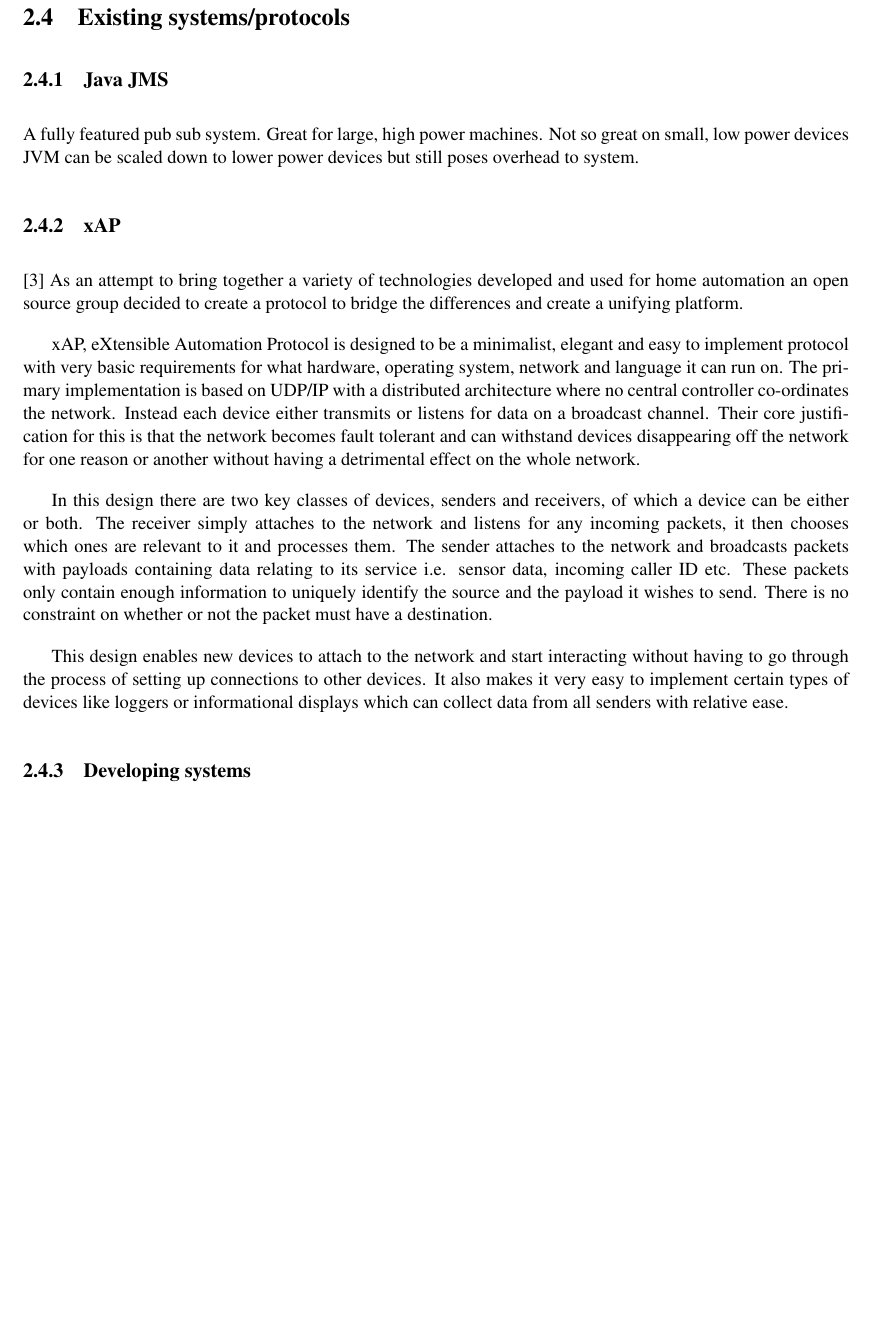
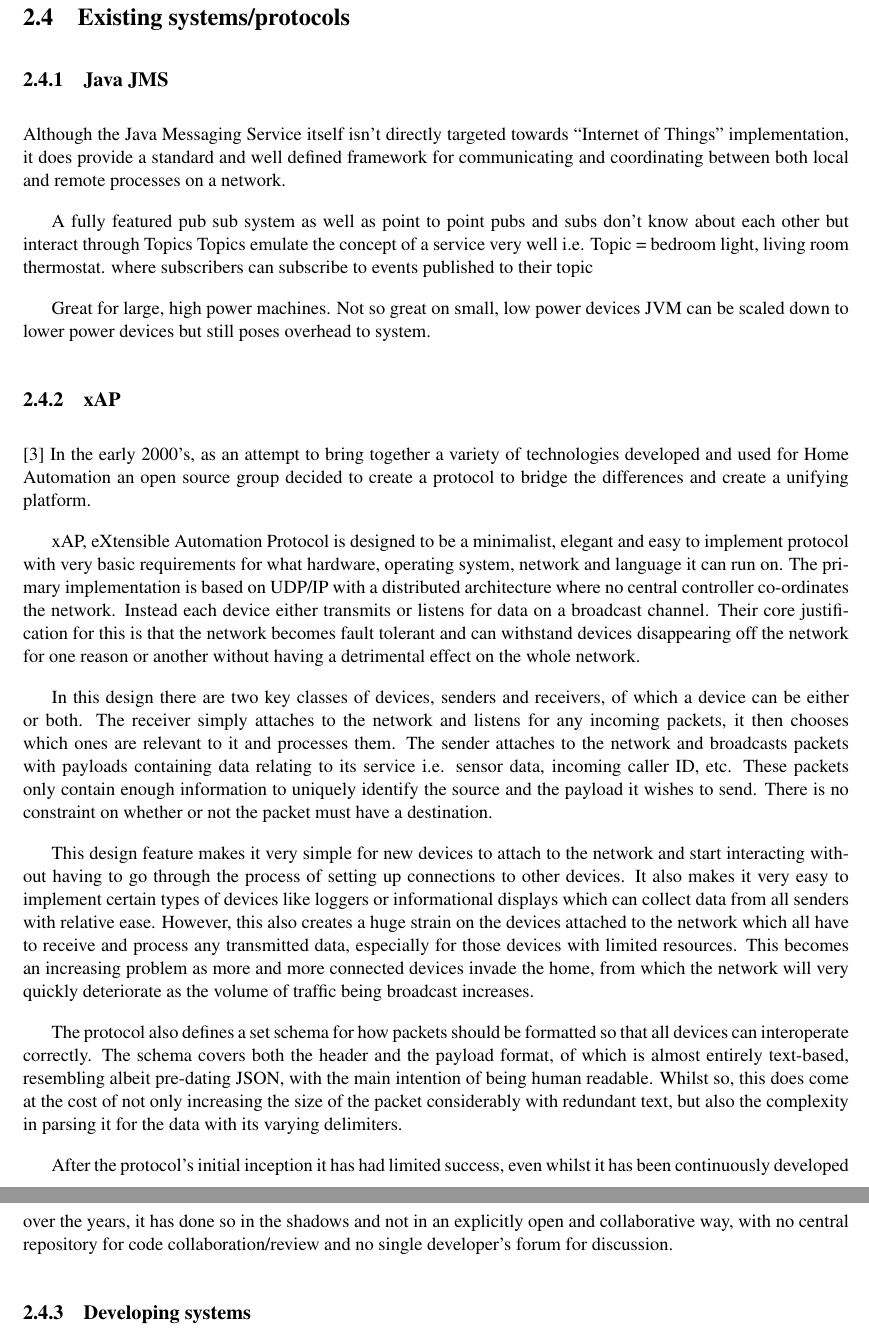
Before and after one commit to drFerg/KNoT, a LaTeX document (report/report/report.tex): part of page 10 of 18 before the commit and two parts of pages 10 and 11 of 19 after it, the two joined at a grey line, cut so that both start at the same text, the shorter picture padded with empty space. Compiled offline with pdfLaTeX.

Commit message:
Added more content to xAP, almost finished

```diff
--- a/report/report/report.tex
+++ b/report/report/report.tex
@@ -176,7 +174,15 @@ Concerns which differ, align.
 
 \subsection{Java JMS} % (fold)
 \label{sub:java_jms}
-A fully featured pub sub system.
+Although the Java Messaging Service itself isn't directly targeted towards ``Internet of Things'' implementation, it does provide a standard and well defined framework for communicating and coordinating between both local and remote processes on a network.
+
+
+A fully featured pub sub system as well as point to point
+pubs and subs don't know about each other but interact through Topics
+Topics emulate the concept of a service very well i.e. Topic = bedroom light, living room thermostat. where subscribers can subscribe to events published to their topic
+
+
+
 Great for large, high power machines.
 Not so great on small, low power devices
 JVM can be scaled down to lower power devices but still poses overhead to system.
@@ -185,17 +191,20 @@ JVM can be scaled down to lower power devices but still poses overhead to system
 \subsection{xAP} % (fold)
 \label{sub:xap}
 \cite{xAP}
-As an attempt to bring together a variety of technologies developed and used for home automation an open source group decided to create a protocol to bridge the differences and create a unifying platform.
+In the early 2000's, as an attempt to bring together a variety of technologies developed and used for Home Automation an open source group decided to create a protocol to bridge the differences and create a unifying platform.
 
 xAP, eXtensible Automation Protocol is designed to be a minimalist, elegant and easy to implement protocol with very basic requirements for what hardware, operating system, network and language it can run on.
-The primary implementation is based on UDP/IP with a distributed architecture where no central controller co-ordinates the network. Instead each device either transmits or listens for data on a broadcast channel.
-Their core justification for this is that the network becomes fault tolerant and can withstand devices disappearing off the network for one reason or another without having a detrimental effect on the whole network.
+The primary implementation is based on UDP/IP with a distributed architecture where no central controller co-ordinates the network. Instead each device either transmits or listens for data on a broadcast channel. Their core justification for this is that the network becomes fault tolerant and can withstand devices disappearing off the network for one reason or another without having a detrimental effect on the whole network.
 
 In this design there are two key classes of devices, senders and receivers, of which a device can be either or both.
 The receiver simply attaches to the network and listens for any incoming packets, it then chooses which ones are relevant to it and processes them.
-The sender attaches to the network and broadcasts packets with payloads containing data relating to its service i.e. sensor data, incoming caller ID etc. These packets only contain enough information to uniquely identify the source and the payload it wishes to send. There is no constraint on whether or not the packet must have a destination.
+The sender attaches to the network and broadcasts packets with payloads containing data relating to its service i.e. sensor data, incoming caller ID, etc. These packets only contain enough information to uniquely identify the source and the payload it wishes to send. There is no constraint on whether or not the packet must have a destination.
 
-This design enables new devices to attach to the network and start interacting without having to go through the process of setting up connections to other devices. It also makes it very easy to implement certain types of devices like loggers or informational displays which can collect data from all senders with relative ease.
+This design feature makes it very simple for new devices to attach to the network and start interacting without having to go through the process of setting up connections to other devices. It also makes it very easy to implement certain types of devices like loggers or informational displays which can collect data from all senders with relative ease. However, this also creates a huge strain on the devices attached to the network which all have to receive and process any transmitted data, especially for those devices with limited resources. This becomes an increasing problem as more and more connected devices invade the home, from which the network will very quickly deteriorate as the volume of traffic being broadcast increases.
+
+The protocol also defines a set schema for how packets should be formatted so that all devices can interoperate correctly. The schema covers both the header and the payload format, of which is almost entirely text-based, resembling albeit pre-dating JSON, with the main intention of being human readable. Whilst so, this does come at the cost of not only increasing the size of the packet considerably with redundant text, but also the complexity in parsing it for the data with its varying delimiters.
+
+After the protocol's initial inception it has had limited success, even whilst it has been continuously developed over the years, it has done so in the shadows and not in an explicitly open and collaborative way, with no central repository for code collaboration/review and no single developer's forum for discussion. % POST LINK TO YAHOO FORUMS ETC
 
 \begin{comment}
 Core Idea is to build a distributed fault tolerant IoT protocol.
```
Also changed, not shown: report/report/report.tex (15 more changed lines), 1 other file.
